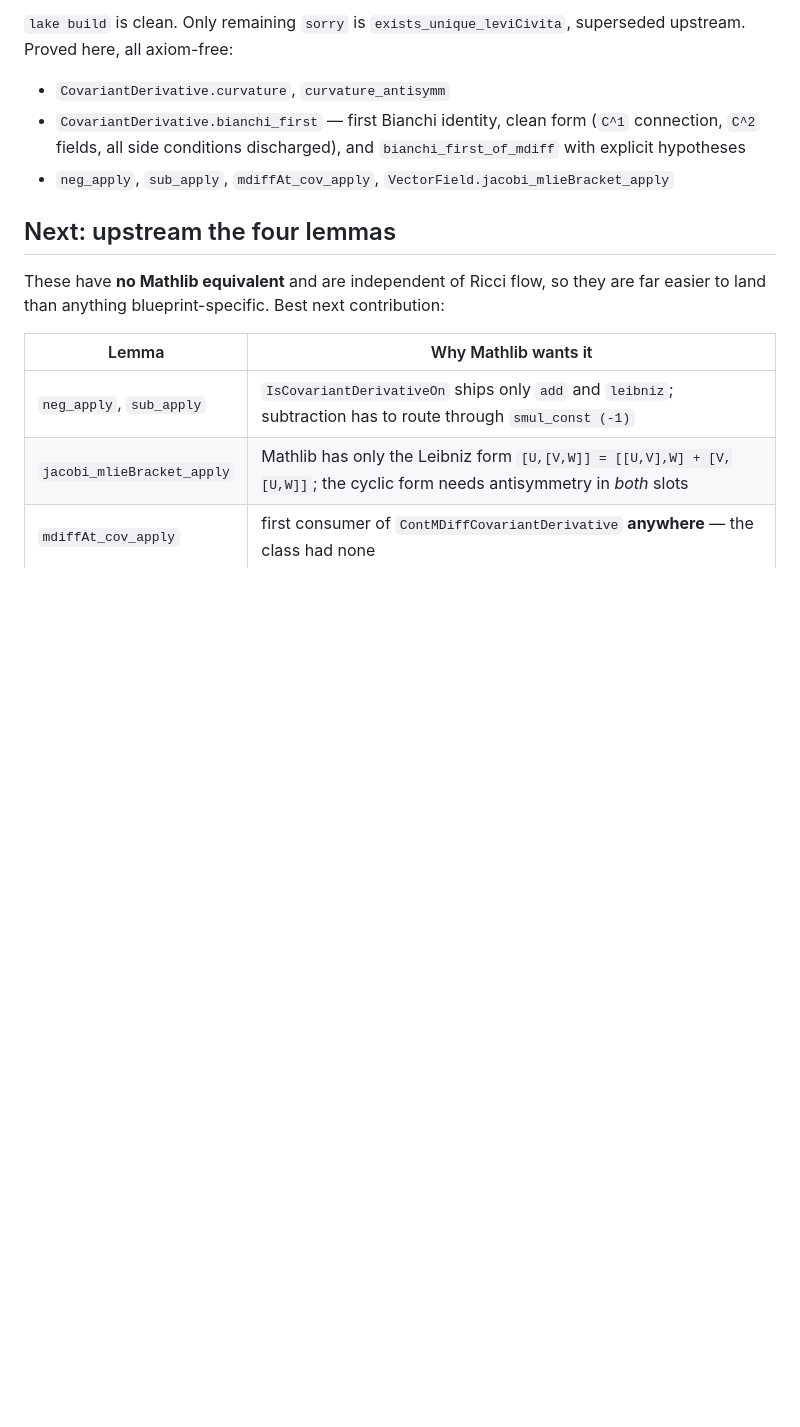
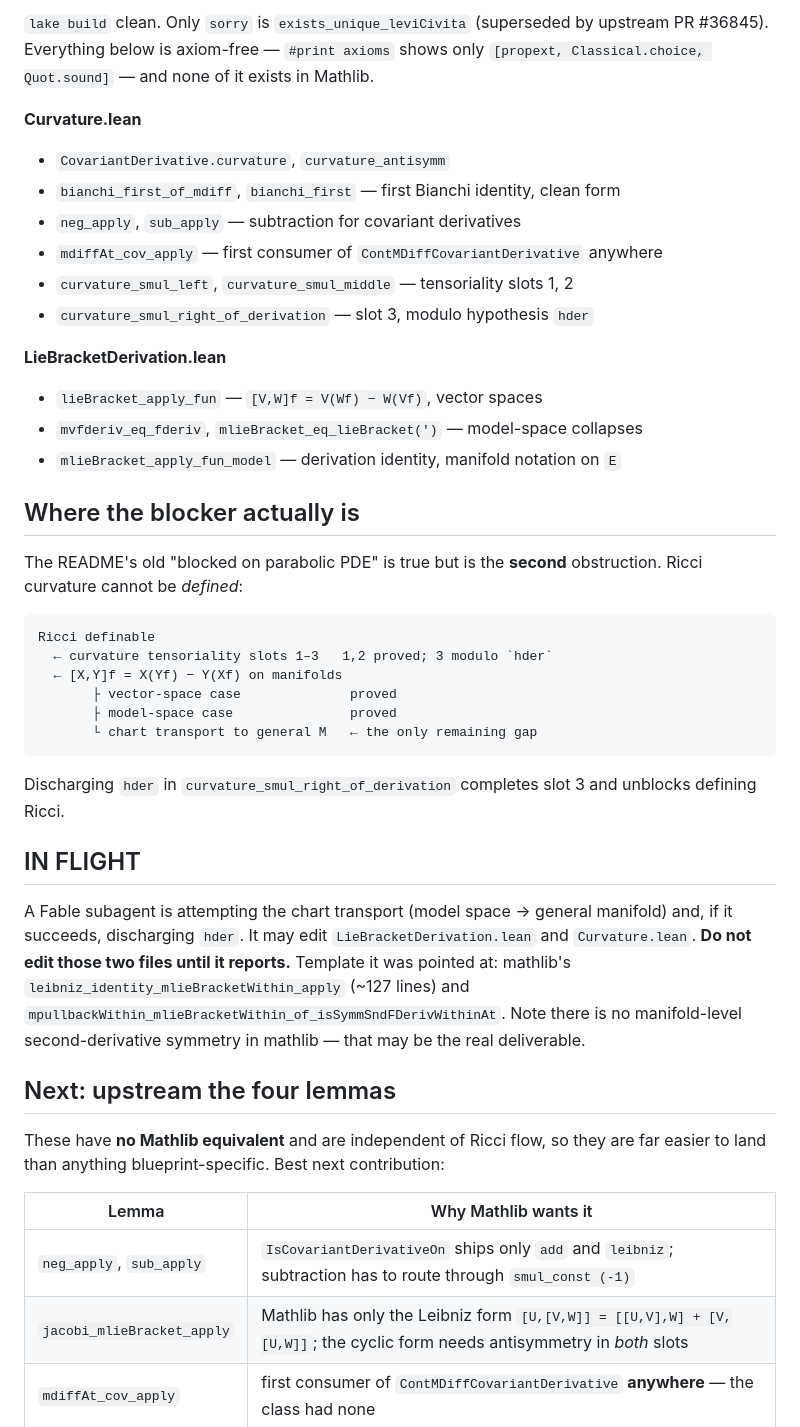
Before and after one commit to korbonits/ricci-flow-blueprint, a Markdown page: CLAUDE.md, the part around one of its changes. GitHub-like rendering; blank space fills up the shorter version.

Commit message:
docs: current proved state, corrected blocker chain, in-flight agent

```diff
--- a/CLAUDE.md
+++ b/CLAUDE.md
@@ -11,12 +11,46 @@ Read its `CLAUDE.md` for the overall plan; this file is the Lean side.
 
-`lake build` is clean. Only remaining `sorry` is `exists_unique_leviCivita`,
-superseded upstream. Proved here, all axiom-free:
+`lake build` clean. Only `sorry` is `exists_unique_leviCivita` (superseded by
+upstream PR #36845). Everything below is axiom-free — `#print axioms` shows only
+`[propext, Classical.choice, Quot.sound]` — and none of it exists in Mathlib.
 
+**Curvature.lean**
 - `CovariantDerivative.curvature`, `curvature_antisymm`
-- `CovariantDerivative.bianchi_first` — first Bianchi identity, clean form
-  (`C^1` connection, `C^2` fields, all side conditions discharged), and
-  `bianchi_first_of_mdiff` with explicit hypotheses
-- `neg_apply`, `sub_apply`, `mdiffAt_cov_apply`, `VectorField.jacobi_mlieBracket_apply`
+- `bianchi_first_of_mdiff`, `bianchi_first` — first Bianchi identity, clean form
+- `neg_apply`, `sub_apply` — subtraction for covariant derivatives
+- `mdiffAt_cov_apply` — first consumer of `ContMDiffCovariantDerivative` anywhere
+- `curvature_smul_left`, `curvature_smul_middle` — tensoriality slots 1, 2
+- `curvature_smul_right_of_derivation` — slot 3, modulo hypothesis `hder`
+
+**LieBracketDerivation.lean**
+- `lieBracket_apply_fun` — `[V,W]f = V(Wf) − W(Vf)`, vector spaces
+- `mvfderiv_eq_fderiv`, `mlieBracket_eq_lieBracket(')` — model-space collapses
+- `mlieBracket_apply_fun_model` — derivation identity, manifold notation on `E`
+
+## Where the blocker actually is
+
+The README's old "blocked on parabolic PDE" is true but is the **second**
+obstruction. Ricci curvature cannot be *defined*:
+
+    Ricci definable
+      ← curvature tensoriality slots 1–3   1,2 proved; 3 modulo `hder`
+      ← [X,Y]f = X(Yf) − Y(Xf) on manifolds
+           ├ vector-space case              proved
+           ├ model-space case               proved
+           └ chart transport to general M   ← the only remaining gap
+
+Discharging `hder` in `curvature_smul_right_of_derivation` completes slot 3 and
+unblocks defining Ricci.
+
+## IN FLIGHT
+
+A Fable subagent is attempting the chart transport (model space → general
+manifold) and, if it succeeds, discharging `hder`. It may edit
+`LieBracketDerivation.lean` and `Curvature.lean`. **Do not edit those two files
+until it reports.** Template it was pointed at: mathlib's
+`leibniz_identity_mlieBracketWithin_apply` (~127 lines) and
+`mpullbackWithin_mlieBracketWithin_of_isSymmSndFDerivWithinAt`. Note there is no
+manifold-level second-derivative symmetry in mathlib — that may be the real
+deliverable.
 
 ## Next: upstream the four lemmas
 
```
Also changed, not shown: other parts of CLAUDE.md (+1 -1 lines).
